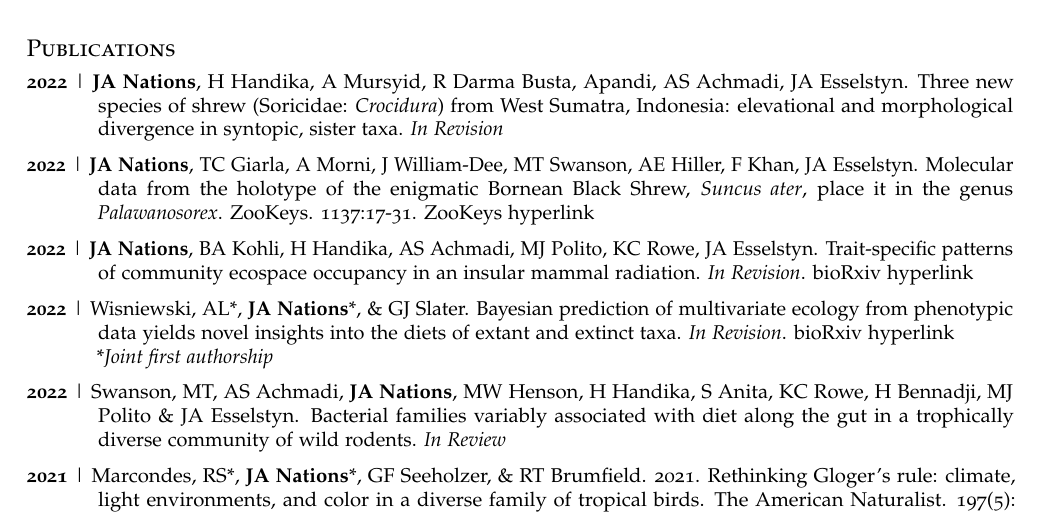
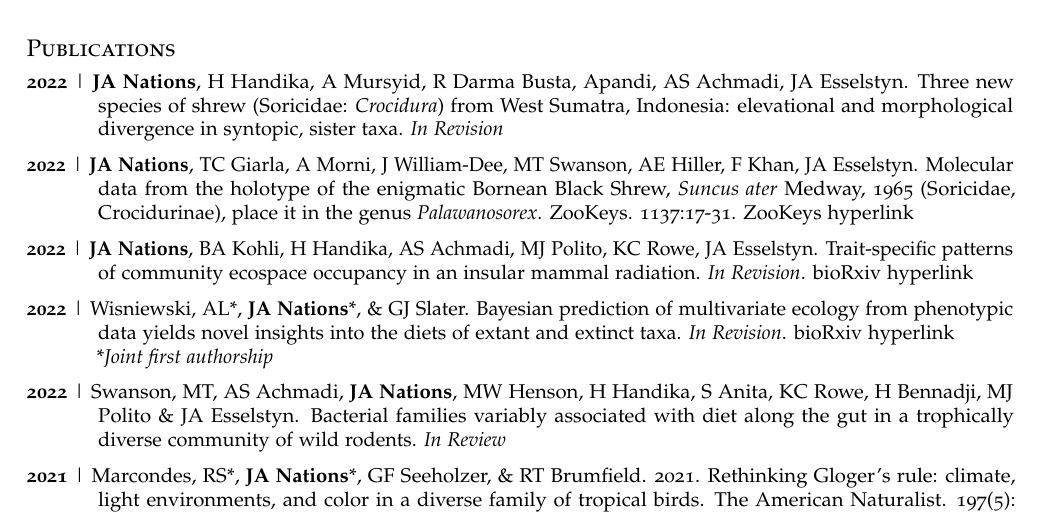
Before and after one commit to jonnations/public_cv, an R Markdown document (PDF_CV.Rmd): part of page 2 of 5, cut so that both start at the same text. Rendered offline with R 4.5, knitr and Pandoc, then LaTeX, with nearby package versions; a font, style sheet, LaTeX package, included part or bibliography that could not be used is replaced or left out.

Commit message:
zookeys update

```diff
--- a/PDF_CV.Rmd
+++ b/PDF_CV.Rmd
@@ -124,7 +124,7 @@ Distributed by UAF to outstanding undergraduate students
 
 **2022** \| **JA Nations**, H Handika, A Mursyid, R Darma Busta, Apandi, AS Achmadi, JA Esselstyn. Three new species of shrew (Soricidae: *Crocidura*) from West Sumatra, Indonesia: elevational and morphological divergence in syntopic, sister taxa. *In Revision*
 
-**2022** \| **JA Nations**, TC Giarla, A Morni, J William-Dee, MT Swanson, AE Hiller, F Khan, JA Esselstyn. Molecular data from the holotype of the enigmatic Bornean Black Shrew, *Suncus ater*, place it in the genus *Palawanosorex*. ZooKeys. 1137:17-31. [ZooKeys hyperlink](https://zookeys.pensoft.net/article/94217/)
+**2022** \| **JA Nations**, TC Giarla, A Morni, J William-Dee, MT Swanson, AE Hiller, F Khan, JA Esselstyn. Molecular data from the holotype of the enigmatic Bornean Black Shrew, *Suncus ater* Medway, 1965 (Soricidae, Crocidurinae), place it in the genus *Palawanosorex*. ZooKeys. 1137:17-31. [ZooKeys hyperlink](https://zookeys.pensoft.net/article/94217/)
 
 **2022** \| **JA Nations**, BA Kohli, H Handika, AS Achmadi, MJ Polito, KC Rowe, JA Esselstyn. Trait-specific patterns of community ecospace occupancy in an insular mammal radiation. *In Revision*. [bioRxiv hyperlink](https://www.biorxiv.org/content/10.1101/2022.07.15.500274v1)
 
```
Also changed, not shown: PDF_CV.pdf, 1 other file.
